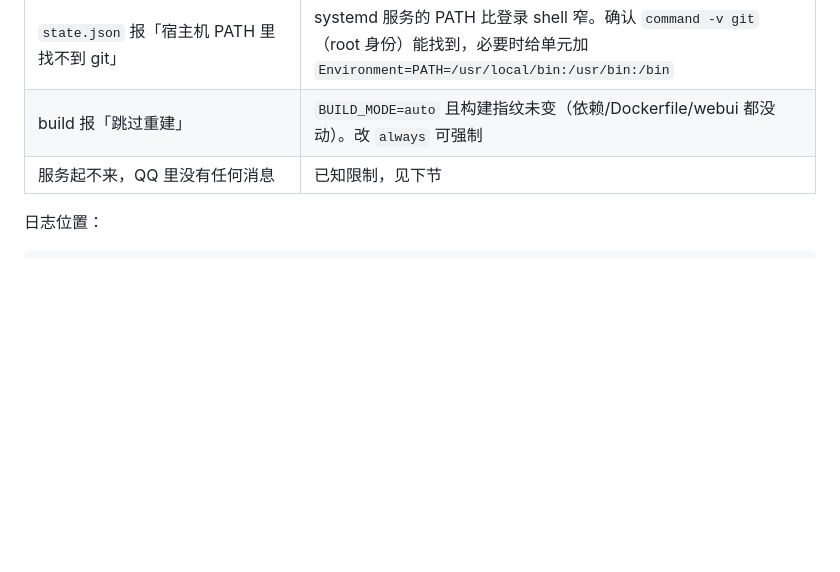
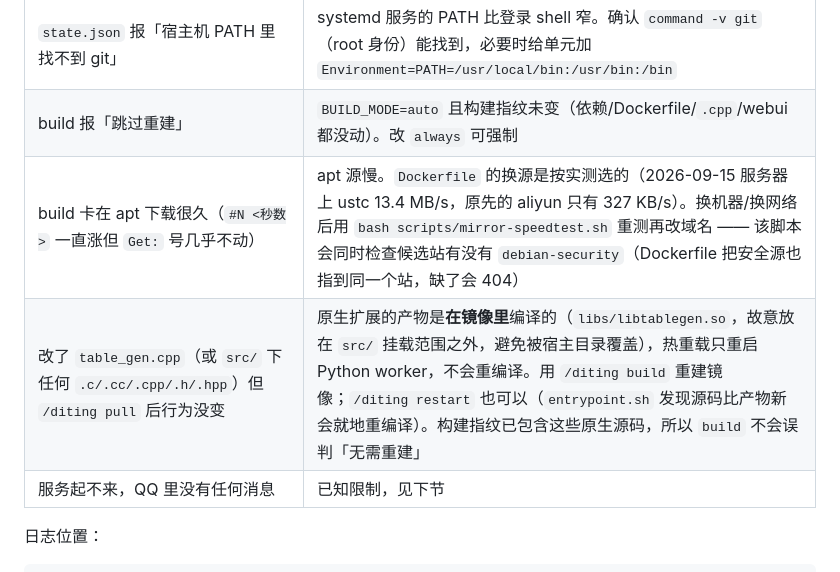
Before and after one commit to halfaradish/maomao-bot, a Markdown page: docs/diting-deploy.md, the part around the change. Rendered like a GitHub page; blank space fills up the shorter version.

```diff
--- a/docs/diting-deploy.md
+++ b/docs/diting-deploy.md
@@ -352,7 +352,9 @@ sudo DITING_DEPLOY_DRY_RUN=1 bash scripts/diting-agent.sh drain   # 只走预检
 | 命令发出去**机器人完全没反应**（不是回「没有权限」，而是什么都不回） | 命令没匹配上任何 matcher。最常见是 `DITING_DEPLOY_CMD` 自己又加了一次前缀：`.env.dev` 的 `COMMAND_START=["dev-"]` 已经把命令拼成 `dev-diting`，命令名再填 `dev-diting` 就变成 `dev-dev-diting`。**命令名保持默认 `diting`**。排查：发一次 `dev-dev-diting`（不带子命令），会回帮助文本，而帮助里的命令形态是按真实前缀算的，会直接告诉你正确写法；启动日志里也会有一条 `[diting_deploy] DITING_DEPLOY_CMD=... 已经带了 COMMAND_START 前缀` 的 warning |
 | `state.json` 里 `branch`/`local_sha`/`remote_sha` 全是空、`dirty` 却是 `false` | 执行器读不到 git。`git_ok: false` + `warnings` 里会写明原因（2026-09-15 之后的版本才有这两个字段）。最常见是**执行器以 root 运行而仓库属主是别的用户**（git 的 dubious ownership）—— 新版本已用逐命令 `safe.directory` 解决；老版本会表现为 `/diting pull` 能用但状态全是空、**脏工作区保护静默失效**。手工确认：`sudo git -C <仓库> rev-parse --short HEAD`，若报 `detected dubious ownership` 就是这个原因 |
 | `state.json` 报「宿主机 PATH 里找不到 git」 | systemd 服务的 PATH 比登录 shell 窄。确认 `command -v git`（root 身份）能找到，必要时给单元加 `Environment=PATH=/usr/local/bin:/usr/bin:/bin` |
-| build 报「跳过重建」 | `BUILD_MODE=auto` 且构建指纹未变（依赖/Dockerfile/webui 都没动）。改 `always` 可强制 |
+| build 报「跳过重建」 | `BUILD_MODE=auto` 且构建指纹未变（依赖/Dockerfile/`.cpp`/webui 都没动）。改 `always` 可强制 |
+| build 卡在 apt 下载很久（`#N <秒数>` 一直涨但 `Get:` 号几乎不动） | apt 源慢。`Dockerfile` 的换源是按实测选的（2026-09-15 服务器上 ustc 13.4 MB/s，原先的 aliyun 只有 327 KB/s）。换机器/换网络后用 `bash scripts/mirror-speedtest.sh` 重测再改域名 —— 该脚本会同时检查候选站有没有 `debian-security`（Dockerfile 把安全源也指到同一个站，缺了会 404） |
+| 改了 `table_gen.cpp`（或 `src/` 下任何 `.c/.cc/.cpp/.h/.hpp`）但 `/diting pull` 后行为没变 | 原生扩展的产物是**在镜像里**编译的（`libs/libtablegen.so`，故意放在 `src/` 挂载范围之外，避免被宿主目录覆盖），热重载只重启 Python worker，不会重编译。用 `/diting build` 重建镜像；`/diting restart` 也可以（`entrypoint.sh` 发现源码比产物新会就地重编译）。构建指纹已包含这些原生源码，所以 `build` 不会误判「无需重建」 |
 | 服务起不来，QQ 里没有任何消息 | 已知限制，见下节 |
 
 日志位置：
```
Also changed, not shown: README.md (+1 -1 lines).
